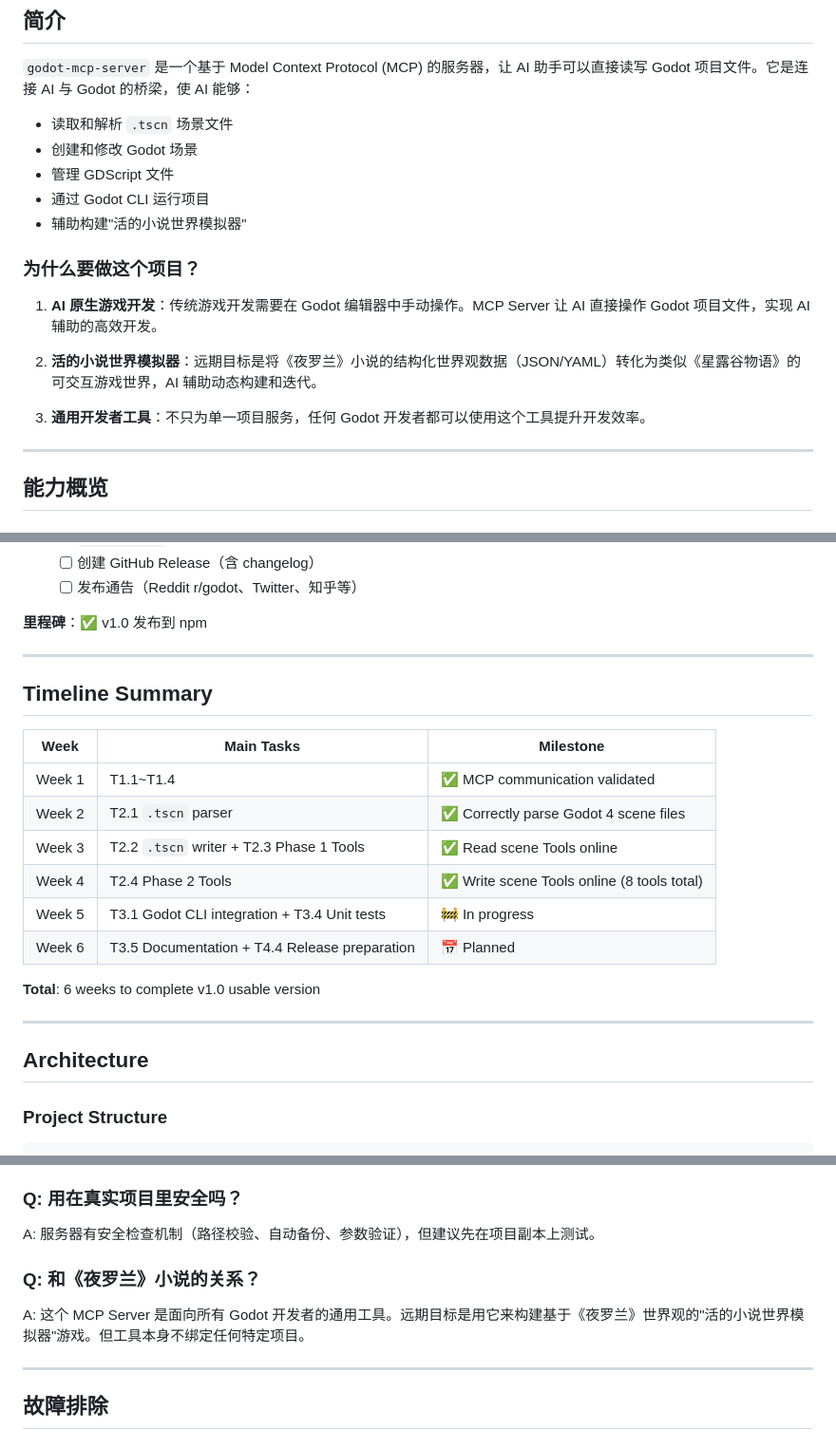
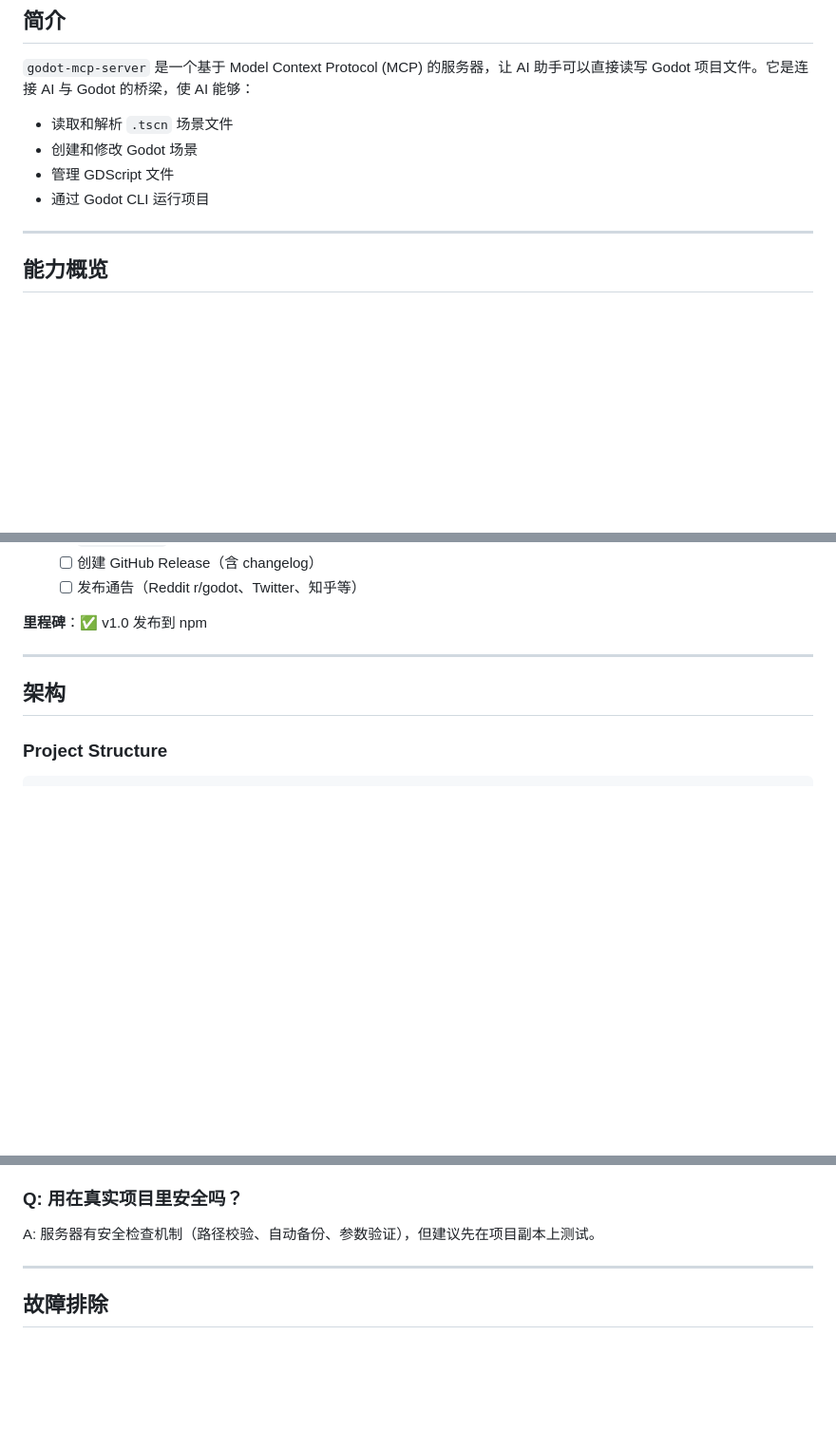
Before and after one commit to ly-ina/Godot_Ina, a Markdown page: README.md, 3 parts joined by grey strips. Shown at 95% size. Rendered like a GitHub page; blank space fills up the shorter version.

Commit message:
docs: 移除时间规划和游戏目标相关内容
- 删除 Timeline Summary 表格（开发时间规划）
- 删除"为什么要做这个项目"章节（含游戏目标描述）
- 删除 FAQ 中关于夜罗兰的问答
- 简介中移除游戏相关描述
- 保持纯粹的通用 MCP Server 定位

```diff
--- a/README.md
+++ b/README.md
@@ -27,15 +27,6 @@
 - 创建和修改 Godot 场景
 - 管理 GDScript 文件
 - 通过 Godot CLI 运行项目
-- 辅助构建"活的小说世界模拟器"
-
-### 为什么要做这个项目？
-
-1. **AI 原生游戏开发**：传统游戏开发需要在 Godot 编辑器中手动操作。MCP Server 让 AI 直接操作 Godot 项目文件，实现 AI 辅助的高效开发。
-
-2. **活的小说世界模拟器**：远期目标是将《夜罗兰》小说的结构化世界观数据（JSON/YAML）转化为类似《星露谷物语》的可交互游戏世界，AI 辅助动态构建和迭代。
-
-3. **通用开发者工具**：不只为单一项目服务，任何 Godot 开发者都可以使用这个工具提升开发效率。
 
 ---
 
@@ -198,22 +189,7 @@ This project follows a structured 4-phase development plan. Each phase builds up
 
 ---
 
-## Timeline Summary
-
-| Week | Main Tasks | Milestone |
-| ---- | ---------- | --------- |
-| Week 1 | T1.1~T1.4 | ✅ MCP communication validated |
-| Week 2 | T2.1 `.tscn` parser | ✅ Correctly parse Godot 4 scene files |
-| Week 3 | T2.2 `.tscn` writer + T2.3 Phase 1 Tools | ✅ Read scene Tools online |
-| Week 4 | T2.4 Phase 2 Tools | ✅ Write scene Tools online (8 tools total) |
-| Week 5 | T3.1 Godot CLI integration + T3.4 Unit tests | 🚧 In progress |
-| Week 6 | T3.5 Documentation + T4.4 Release preparation | 📅 Planned |
-
-**Total**: 6 weeks to complete v1.0 usable version
-
----
-
-## Architecture
+## 架构
 
 ### Project Structure
 
@@ -665,10 +641,6 @@ A: 是的，只要 AI 助手支持 MCP 协议（Claude Desktop、WorkBuddy 等
 
 A: 服务器有安全检查机制（路径校验、自动备份、参数验证），但建议先在项目副本上测试。
 
-### Q: 和《夜罗兰》小说的关系？
-
-A: 这个 MCP Server 是面向所有 Godot 开发者的通用工具。远期目标是用它来构建基于《夜罗兰》世界观的"活的小说世界模拟器"游戏。但工具本身不绑定任何特定项目。
-
 ---
 
 ## 故障排除
```
